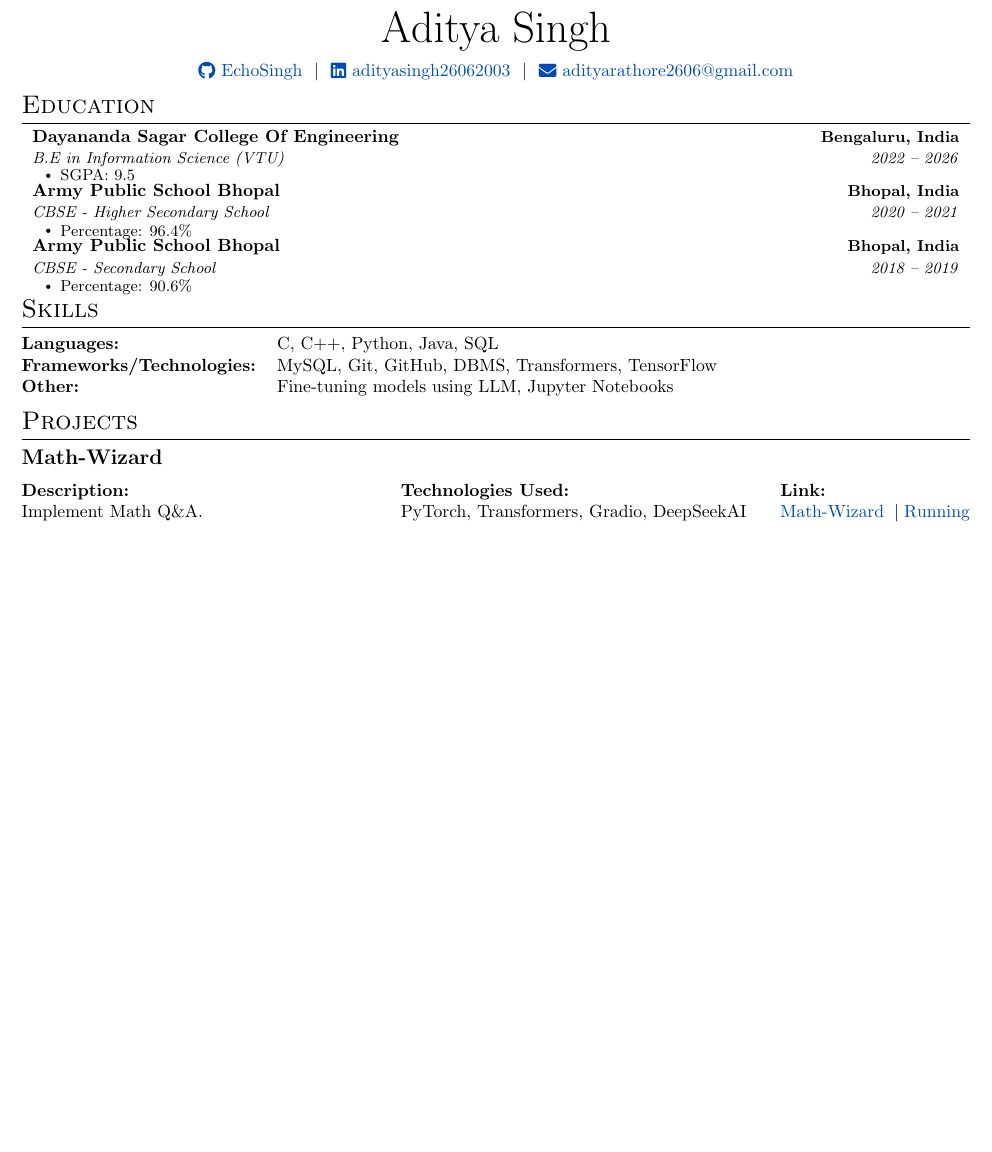
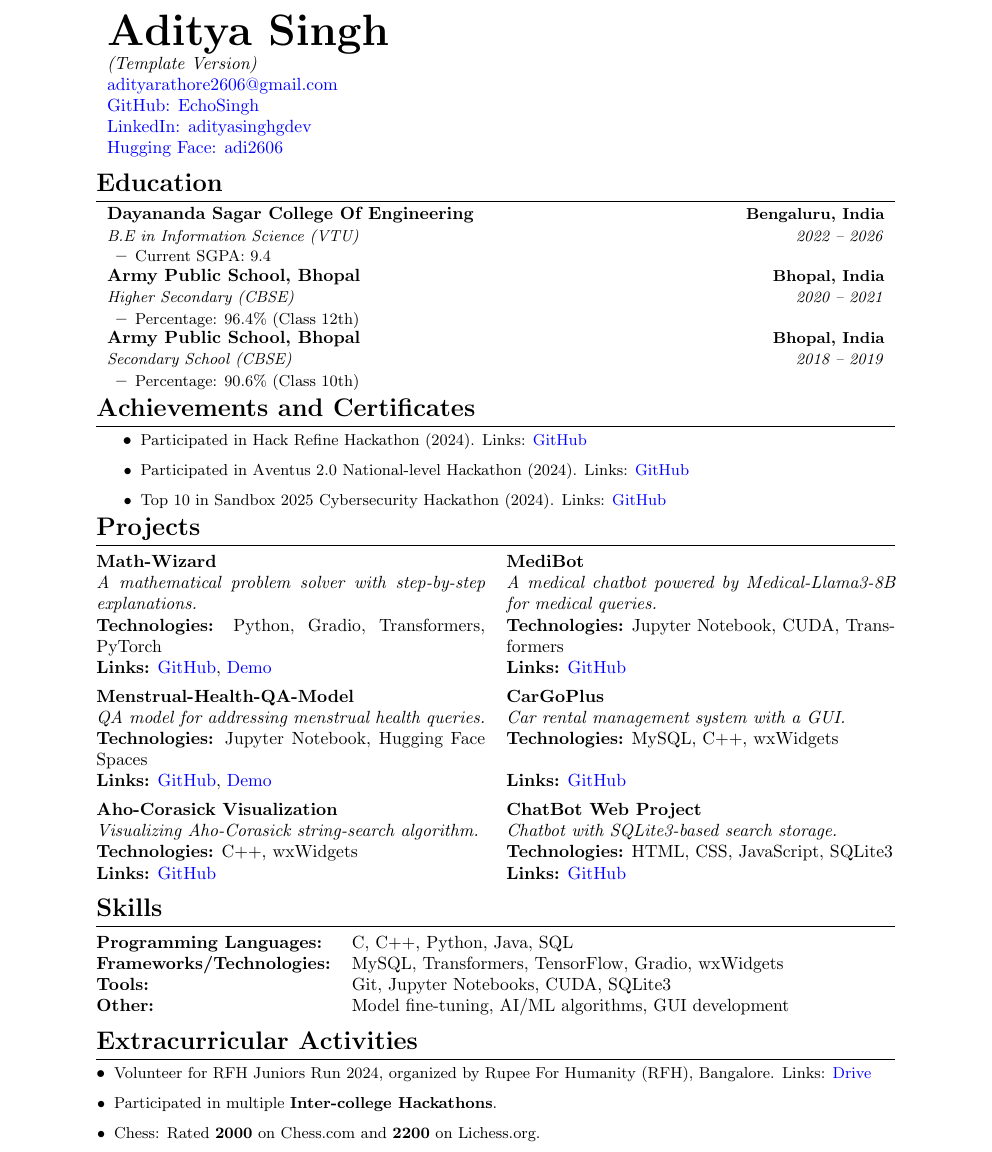
Before and after one commit to EchoSingh/resume, a LaTeX CV (data/resume.tex): part of the page, cut so that both start at the same text, the shorter picture padded with empty space. Compiled offline with pdfLaTeX.

Commit message:
Update resume.tex

```diff
--- a/data/resume.tex
+++ b/data/resume.tex
@@ -36,106 +31,110 @@
-\newcommand{\resumeItem}[1]{
-  \item\small{
-    {#1 \vspace{-2pt}}
-  }
-}
-
-\newcommand{\classesList}[4]{
-    \item\small{
-        {#1 #2 #3 #4 \vspace{-2pt}}
-  }
-}
+% Custom commands for structuring resume content
+\newcommand{\resumeItem}[1]{\item\small{#1}}
 
 \newcommand{\resumeSubheading}[4]{
   \vspace{-2pt}\item
     \begin{tabular*}{1.0\textwidth}[t]{l@{\extracolsep{\fill}}r}
       \textbf{#1} & \textbf{\small #2} \\
       \textit{\small#3} & \textit{\small #4} \\
-    \end{tabular*}\vspace{-7pt}
+    \end{tabular*}\vspace{-5pt}
 }
 
 \newcommand{\resumeSubSubheading}[2]{
     \item
     \begin{tabular*}{0.97\textwidth}{l@{\extracolsep{\fill}}r}
       \textit{\small#1} & \textit{\small #2} \\
-    \end{tabular*}\vspace{-7pt}
+    \end{tabular*}\vspace{-5pt}
 }
 
 \newcommand{\resumeProjectHeading}[2]{
     \item
-    \begin{tabular*}{1.001\textwidth}{l@{\extracolsep{\fill}}r}
+    \begin{tabular*}{1.0\textwidth}{l@{\extracolsep{\fill}}r}
       \small#1 & \textbf{\small #2}\\
-    \end{tabular*}\vspace{-7pt}
+    \end{tabular*}\vspace{-5pt}
 }
-
-\newcommand{\resumeSubItem}[1]{\resumeItem{#1}\vspace{-4pt}}
-
-\renewcommand\labelitemi{$\vcenter{\hbox{\tiny$\bullet$}}$}
-\renewcommand\labelitemii{$\vcenter{\hbox{\tiny$\bullet$}}$}
 
 \newcommand{\resumeSubHeadingListStart}{\begin{itemize}[leftmargin=0.0in, label={}]}
 \newcommand{\resumeSubHeadingListEnd}{\end{itemize}}
 \newcommand{\resumeItemListStart}{\begin{itemize}}
 \newcommand{\resumeItemListEnd}{\end{itemize}\vspace{-5pt}}
 
-% Header
-\begin{tabularx}{\linewidth}{@{} C @{}}
-    \Huge{Aditya Singh} \\[7.5pt]
-    \href{https://github.com/EchoSingh}{\raisebox{-0.05\height}\faGithub\ EchoSingh} \ $|$ \
-    \href{https://www.linkedin.com/in/adityasingh26062003/}{\raisebox{-0.05\height}\faLinkedin\ adityasingh26062003} \ $|$ \
-    \href{mailto:adityarathore2606@gmail.com}{\raisebox{-0.05\height}\faEnvelope \ adityarathore2606@gmail.com} \\
-\end{tabularx}
+%----------Header--------------
+\begin{tabular*}{\textwidth}{l@{\extracolsep{\fill}}r}
+  \textbf{\Huge Aditya Singh} & \\
+  \textit{(Template Version)} & \\
+  \href{mailto:adityarathore2606@gmail.com}{adityarathore2606@gmail.com} & \\
+  \href{https://github.com/EchoSingh}{GitHub: EchoSingh} & \\
+  \href{https://www.linkedin.com/in/adityasinghgdev/}{LinkedIn: adityasinghgdev} & \\
+  \href{https://huggingface.co/adi2606}{Hugging Face: adi2606} & \\
+\end{tabular*}
 
-% Education
+%----------Education-----------
 \section{Education}
 \resumeSubHeadingListStart
   \resumeSubheading
     {Dayananda Sagar College Of Engineering}{Bengaluru, India}
     {B.E in Information Science (VTU)}{2022 -- 2026}
     \resumeItemListStart
-      \resumeItem{SGPA: 9.5}
+      \resumeItem{Current SGPA: 9.4}
     \resumeItemListEnd
+
   \resumeSubheading
-    {Army Public School Bhopal}{Bhopal, India}
-    {CBSE - Higher Secondary School}{2020 -- 2021}
+    {Army Public School, Bhopal}{Bhopal, India}
+    {Higher Secondary (CBSE)}{2020 -- 2021}
     \resumeItemListStart
-      \resumeItem{Percentage: 96.4\%}
+      \resumeItem{Percentage: 96.4\% (Class 12th)}
     \resumeItemListEnd
+
   \resumeSubheading
-    {Army Public School Bhopal}{Bhopal, India}
-    {CBSE - Secondary School}{2018 -- 2019}
+    {Army Public School, Bhopal}{Bhopal, India}
+    {Secondary School (CBSE)}{2018 -- 2019}
     \resumeItemListStart
-      \resumeItem{Percentage: 90.6\%}
+      \resumeItem{Percentage: 90.6\% (Class 10th)}
     \resumeItemListEnd
 \resumeSubHeadingListEnd
 
-% Skills
+%----------Achievements---------
+\section{Achievements and Certificates}
+\resumeItemListStart
+  \resumeItem{Participated in Hack Refine Hackathon (2024). Links: \href{https://github.com/EchoSingh}{GitHub}}
+  \resumeItem{Participated in Aventus 2.0 National-level Hackathon (2024). Links: \href{https://github.com/EchoSingh}{GitHub}}
+  \resumeItem{Top 10 in Sandbox 2025 Cybersecurity Hackathon (2024). Links: \href{https://github.com/EchoSingh}{GitHub}}
+\resumeItemListEnd
+
+%----------Projects------------
+\section{Projects}
+\begin{tabularx}{\linewidth}{@{}X X@{}}
+  \textbf{Math-Wizard} & \textbf{MediBot} \\
+  \textit{A mathematical problem solver with step-by-step explanations.} & \textit{A medical chatbot powered by Medical-Llama3-8B for medical queries.} \\
+  \textbf{Technologies:} Python, Gradio, Transformers, PyTorch & \textbf{Technologies:} Jupyter Notebook, CUDA, Transformers \\
+  \textbf{Links:} \href{https://github.com/EchoSingh/Math-Wizard}{GitHub}, \href{https://huggingface.co/spaces/adi2606/Math_Wizard}{Demo} & \textbf{Links:} \href{https://github.com/EchoSingh/FastMedicalBot}{GitHub} \\[1ex]
+
+  \textbf{Menstrual-Health-QA-Model} & \textbf{CarGoPlus} \\
+  \textit{QA model for addressing menstrual health queries.} & \textit{Car rental management system with a GUI.} \\
+  \textbf{Technologies:} Jupyter Notebook, Hugging Face Spaces & \textbf{Technologies:} MySQL, C++, wxWidgets \\
+  \textbf{Links:} \href{https://huggingface.co/adi2606/MenstrualQA}{GitHub}, \href{https://huggingface.co/spaces/adi2606/MenstrualQA}{Demo} & \textbf{Links:} \href{https://github.com/EchoSingh/CarGoPlus}{GitHub} \\[1ex]
+
+  \textbf{Aho-Corasick Visualization} & \textbf{ChatBot Web Project} \\
+  \textit{Visualizing Aho-Corasick string-search algorithm.} & \textit{Chatbot with SQLite3-based search storage.} \\
+  \textbf{Technologies:} C++, wxWidgets & \textbf{Technologies:} HTML, CSS, JavaScript, SQLite3 \\
+  \textbf{Links:} \href{https://github.com/EchoSingh/AhoCorasickProject}{GitHub} & \textbf{Links:} \href{https://github.com/EchoSingh/ChatBot_WebProject}{GitHub} \\
+\end{tabularx}
+
+%----------Skills--------------
 \section{Skills}
 \begin{tabularx}{\linewidth}{@{}l X@{}}
-  \textbf{Languages:} & \normalsize{C, C++, Python, Java, SQL} \\
-  \textbf{Frameworks/Technologies:} & \normalsize{MySQL, Git, GitHub, DBMS, Transformers, TensorFlow} \\
-  \textbf{Other:} & \normalsize{Fine-tuning models using LLM, Jupyter Notebooks} \\
+  \textbf{Programming Languages:} & C, C++, Python, Java, SQL \\
+  \textbf{Frameworks/Technologies:} & MySQL, Transformers, TensorFlow, Gradio, wxWidgets \\
+  \textbf{Tools:} & Git, Jupyter Notebooks, CUDA, SQLite3 \\
+  \textbf{Other:} & Model fine-tuning, AI/ML algorithms, GUI development \\
 \end{tabularx}
 
-% Projects
-\section{Projects}
-
-% Project 1
-\subsection*{Math-Wizard}
-\noindent
-\begin{minipage}[t]{0.4\textwidth}
-  \textbf{Description:}\\
-  Implement Math Q\&A.
-\end{minipage}%
-\begin{minipage}[t]{0.4\textwidth}
-  \textbf{Technologies Used:}\\
-  PyTorch, Transformers, Gradio, DeepSeekAI
-\end{minipage}%
-\begin{minipage}[t]{0.2\textwidth}
-  \textbf{Link:}\\
-  \href{https://github.com/EchoSingh/Math-Wizard}{Math-Wizard} \ $|$
-  \href{https://huggingface.co/spaces/adi2606/Math_Wizard}{Running}
-\end{minipage}
-
-% Add more projects as needed...
+%----------Extracurricular Activities---------
+\section{Extracurricular Activities}
+\begin{itemize}[leftmargin=*]
+  \resumeItem{Volunteer for RFH Juniors Run 2024, organized by Rupee For Humanity (RFH), Bangalore. Links: \href{https://drive.google.com}{Drive}}
+  \item Participated in multiple \textbf{Inter-college Hackathons}.
+  \item Chess: Rated \textbf{2000} on Chess.com and \textbf{2200} on Lichess.org.
+\end{itemize}
 
 \end{document}
```
Also changed, not shown: data/resume.tex (41 more changed lines).
